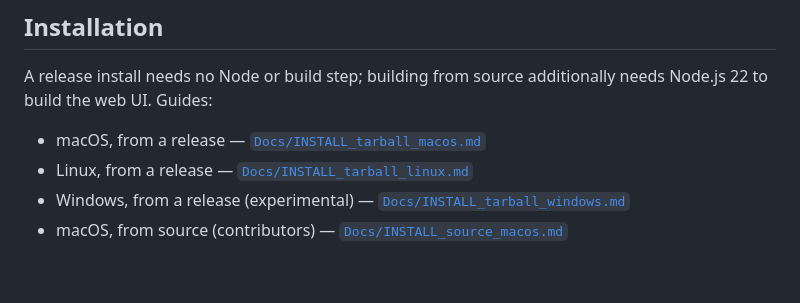
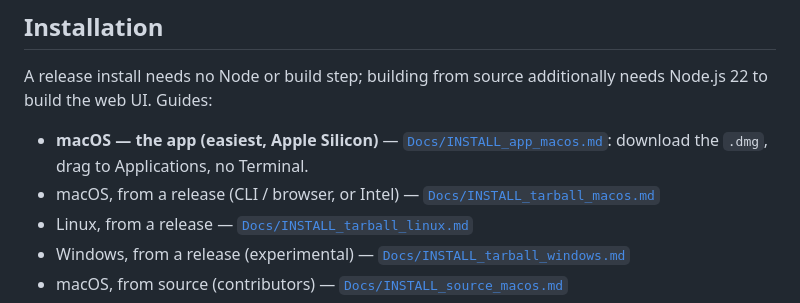
Before and after one commit to freeglaz/freeglaz, a Markdown page: README.md, the part around the change. Rendered like a GitHub page; blank space fills up the shorter version.

```diff
--- a/README.md
+++ b/README.md
@@ -103,7 +103,8 @@ profiling logic.
 A release install needs no Node or build step; building from source additionally
 needs Node.js 22 to build the web UI. Guides:
 
-- macOS, from a release — [`Docs/INSTALL_tarball_macos.md`](Docs/INSTALL_tarball_macos.md)
+- **macOS — the app (easiest, Apple Silicon)** — [`Docs/INSTALL_app_macos.md`](Docs/INSTALL_app_macos.md): download the `.dmg`, drag to Applications, no Terminal.
+- macOS, from a release (CLI / browser, or Intel) — [`Docs/INSTALL_tarball_macos.md`](Docs/INSTALL_tarball_macos.md)
 - Linux, from a release — [`Docs/INSTALL_tarball_linux.md`](Docs/INSTALL_tarball_linux.md)
 - Windows, from a release (experimental) — [`Docs/INSTALL_tarball_windows.md`](Docs/INSTALL_tarball_windows.md)
 - macOS, from source (contributors) — [`Docs/INSTALL_source_macos.md`](Docs/INSTALL_source_macos.md)
```
Also changed, not shown: Docs/INSTALL_app_macos.md (added, +116 -0 lines).
